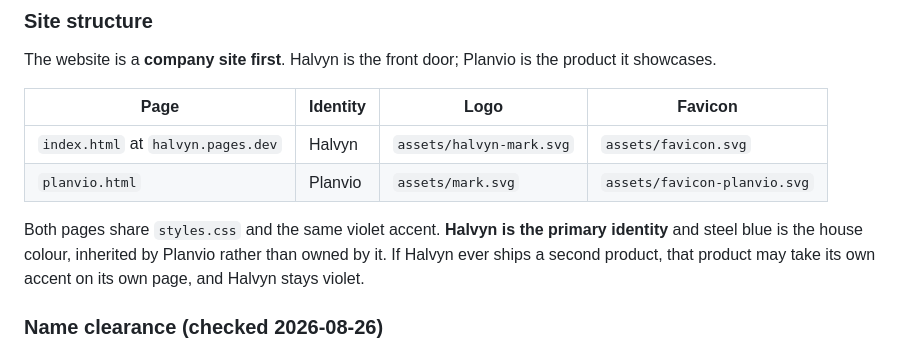
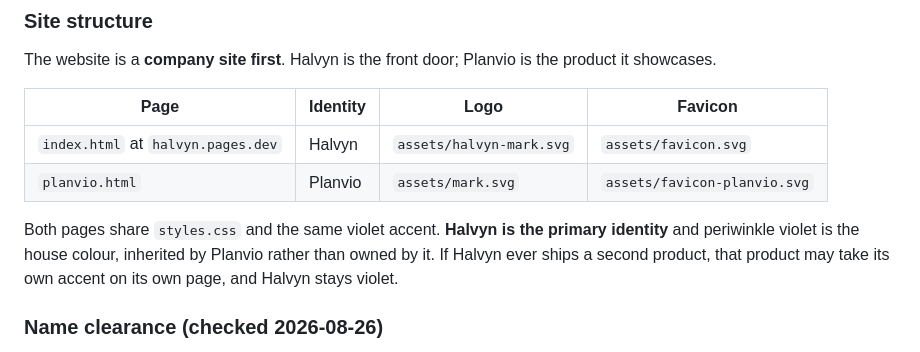
Before and after one commit to botforge25-lgtm/halvyn-site, a Markdown page: BRAND.md, the part around the change. GitHub-like rendering.

Commit message:
Brand guide: fix stale house-colour reference

```diff
--- a/BRAND.md
+++ b/BRAND.md
@@ -23,7 +23,7 @@ the product it showcases.
 | `planvio.html` | Planvio | `assets/mark.svg` | `assets/favicon-planvio.svg` |
 
 Both pages share `styles.css` and the same violet accent. **Halvyn is the primary
-identity** and steel blue is the house colour, inherited by Planvio rather than
+identity** and periwinkle violet is the house colour, inherited by Planvio rather than
 owned by it. If Halvyn ever ships a second product, that product may take its
 own accent on its own page, and Halvyn stays violet.
 
```
